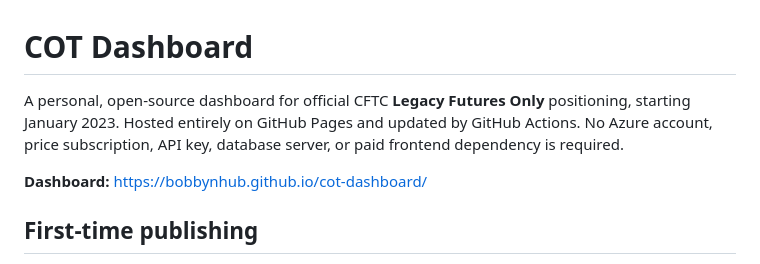
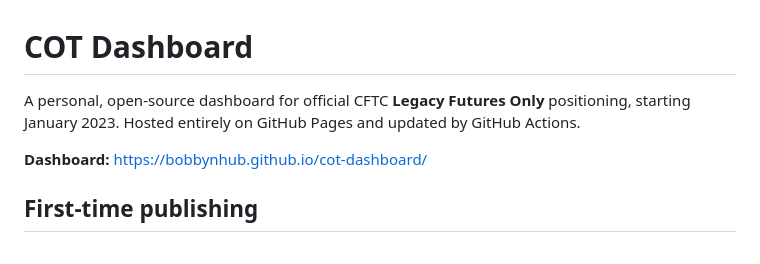
Before and after one commit to bnakib/cot-dashboard, a Markdown page: README.md, the part around the change. GitHub-like rendering.

```diff
--- a/README.md
+++ b/README.md
@@ -1,6 +1,6 @@
 # COT Dashboard
 
-A personal, open-source dashboard for official CFTC **Legacy Futures Only** positioning, starting January 2023. Hosted entirely on GitHub Pages and updated by GitHub Actions. No Azure account, price subscription, API key, database server, or paid frontend dependency is required.
+A personal, open-source dashboard for official CFTC **Legacy Futures Only** positioning, starting January 2023. Hosted entirely on GitHub Pages and updated by GitHub Actions.
 
 **Dashboard:** https://bobbynhub.github.io/cot-dashboard/
 
```
